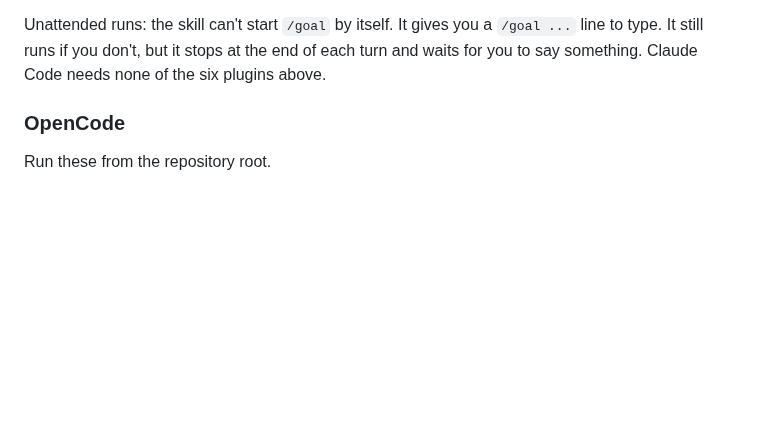
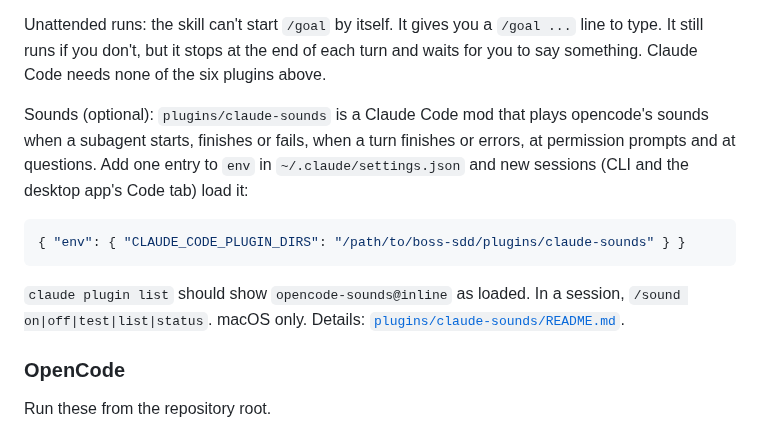
Before and after one commit to zcl0621/boss-sdd, a Markdown page: README.md, the part around the change. Drawn GitHub-style; blank space fills up the shorter version.

````diff
--- a/README.md
+++ b/README.md
@@ -269,6 +269,14 @@ Optionally, for the Phase P renders, copy `skills/show-me/SKILL.md` from [charli
 Copy the 10 role files into the target project's `.claude/agents/`. If an older install put `spec-reviewer.md` there, delete it; it was renamed to `spec-auditor.md`. Which model each purpose uses is set in the "Model bindings" table in `skills/claude-code/roles.md`. It doesn't switch models automatically when quota runs short. The board is an optional step 4.
 
 Unattended runs: the skill can't start `/goal` by itself. It gives you a `/goal ...` line to type. It still runs if you don't, but it stops at the end of each turn and waits for you to say something. Claude Code needs none of the six plugins above.
+
+Sounds (optional): `plugins/claude-sounds` is a Claude Code mod that plays opencode's sounds when a subagent starts, finishes or fails, when a turn finishes or errors, at permission prompts and at questions. Add one entry to `env` in `~/.claude/settings.json` and new sessions (CLI and the desktop app's Code tab) load it:
+
+```json
+{ "env": { "CLAUDE_CODE_PLUGIN_DIRS": "/path/to/boss-sdd/plugins/claude-sounds" } }
+```
+
+`claude plugin list` should show `opencode-sounds@inline` as loaded. In a session, `/sound on|off|test|list|status`. macOS only. Details: [`plugins/claude-sounds/README.md`](plugins/claude-sounds/README.md).
 
 ### OpenCode
 
````
Also changed, not shown: README.zh-CN.md (+8 -0 lines).
